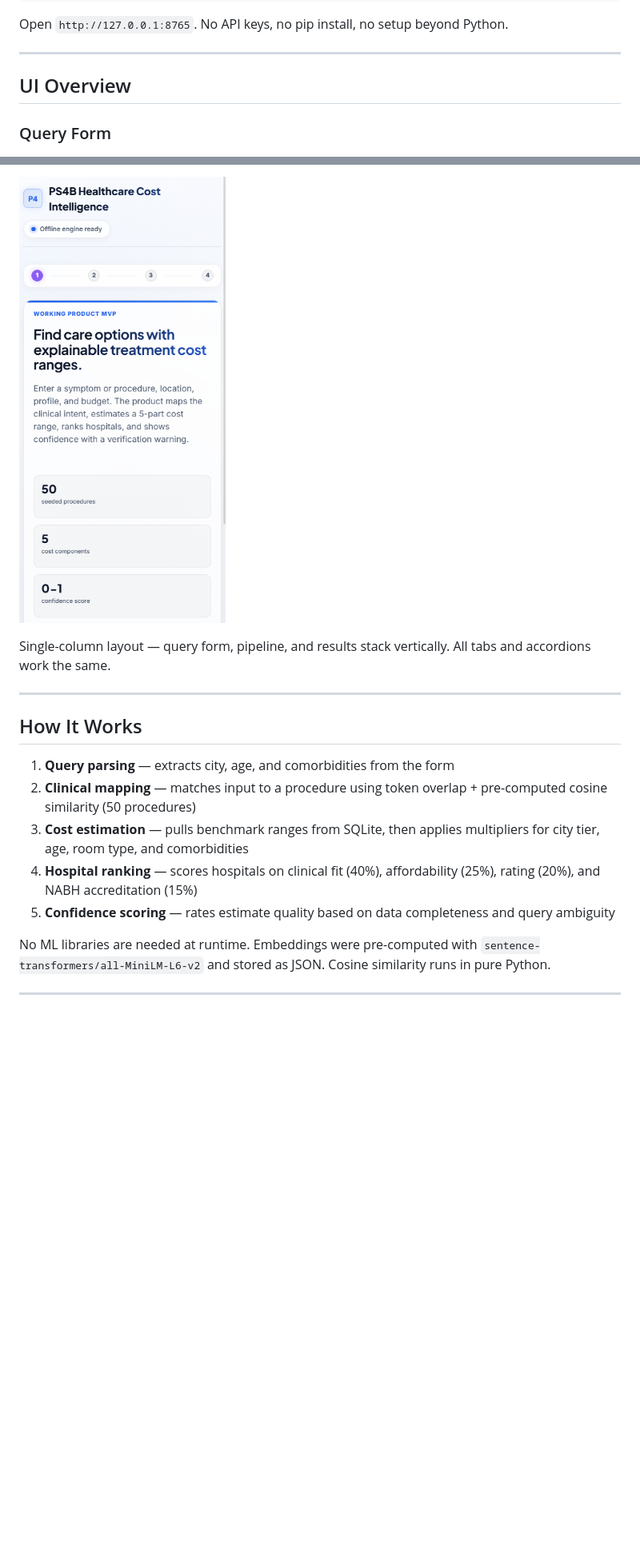
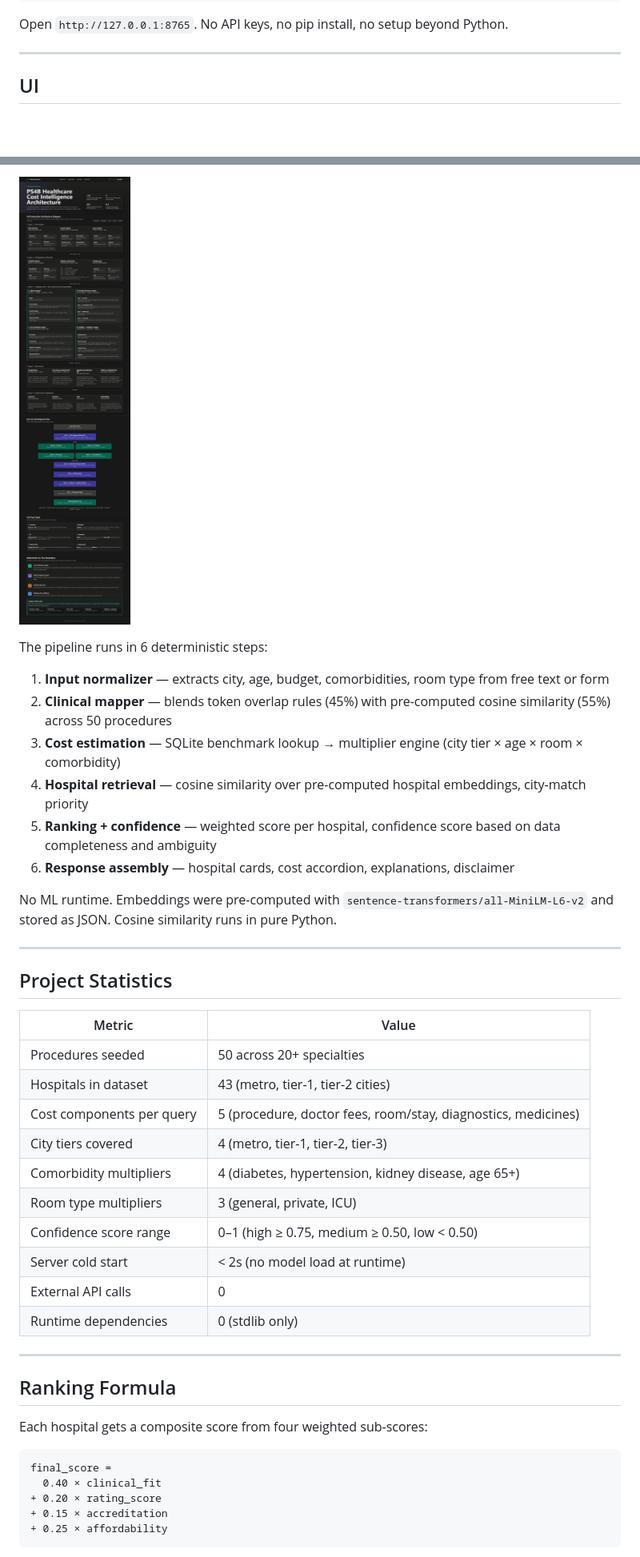
Before and after one commit to shubhkapoor0904/Healthcare-Cost-Intelligence, a Markdown page: README.md, 2 parts joined by grey strips. Shown at 80% size. Drawn GitHub-style; blank space fills up the shorter version.

Commit message:
docs: add architecture, stats, ranking formula, challenges, roadmap sections

````diff
--- a/README.md
+++ b/README.md
@@ -14,9 +14,7 @@ Open `http://127.0.0.1:8765`. No API keys, no pip install, no setup beyond Pytho
 
 ---
 
-## UI Overview
-
-### Query Form
+## UI
 
 ![Query form](docs/product-query-desktop.png)
 
@@ -63,16 +36,45 @@ Collapsible legal disclaimer at the bottom of all result views.
 
-![Mobile view](docs/product-mobile.png)
+![Architecture](docs/architecture-desktop.png)
 
-Single-column layout — query form, pipeline, and results stack vertically. All tabs and accordions work the same.
+The pipeline runs in 6 deterministic steps:
+
+1. **Input normalizer** — extracts city, age, budget, comorbidities, room type from free text or form
+2. **Clinical mapper** — blends token overlap rules (45%) with pre-computed cosine similarity (55%) across 50 procedures
+3. **Cost estimation** — SQLite benchmark lookup → multiplier engine (city tier × age × room × comorbidity)
+4. **Hospital retrieval** — cosine similarity over pre-computed hospital embeddings, city-match priority
+5. **Ranking + confidence** — weighted score per hospital, confidence score based on data completeness and ambiguity
+6. **Response assembly** — hospital cards, cost accordion, explanations, disclaimer
+
+No ML runtime. Embeddings were pre-computed with `sentence-transformers/all-MiniLM-L6-v2` and stored as JSON. Cosine similarity runs in pure Python.
 
 ---
 
-## How It Works
+## Project Statistics
 
-1. **Query parsing** — extracts city, age, and comorbidities from the form
-2. **Clinical mapping** — matches input to a procedure using token overlap + pre-computed cosine similarity (50 procedures)
-3. **Cost estimation** — pulls benchmark ranges from SQLite, then applies multipliers for city tier, age, room type, and comorbidities
-4. **Hospital ranking** — scores hospitals on clinical fit (40%), affordability (25%), rating (20%), and NABH accreditation (15%)
-5. **Confidence scoring** — rates estimate quality based on data completeness and query ambiguity
+| Metric | Value |
+|--------|-------|
+| Procedures seeded | 50 across 20+ specialties |
+| Hospitals in dataset | 43 (metro, tier-1, tier-2 cities) |
+| Cost components per query | 5 (procedure, doctor fees, room/stay, diagnostics, medicines) |
+| City tiers covered | 4 (metro, tier-1, tier-2, tier-3) |
+| Comorbidity multipliers | 4 (diabetes, hypertension, kidney disease, age 65+) |
+| Room type multipliers | 3 (general, private, ICU) |
+| Confidence score range | 0–1 (high ≥ 0.75, medium ≥ 0.50, low < 0.50) |
+| Server cold start | < 2s (no model load at runtime) |
+| External API calls | 0 |
+| Runtime dependencies | 0 (stdlib only) |
 
-No ML libraries are needed at runtime. Embeddings were pre-computed with `sentence-transformers/all-MiniLM-L6-v2` and stored as JSON. Cosine similarity runs in pure Python.
+---
+
+## Ranking Formula
+
+Each hospital gets a composite score from four weighted sub-scores:
+
+```
+final_score =
+  0.40 × clinical_fit
++ 0.20 × rating_score
++ 0.15 × accreditation
++ 0.25 × affordability
+```
+
````
Also changed, not shown: other parts of README.md (+53 -32 lines).
